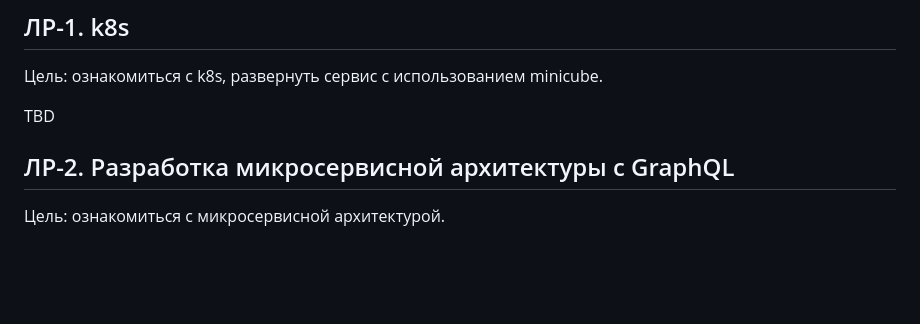
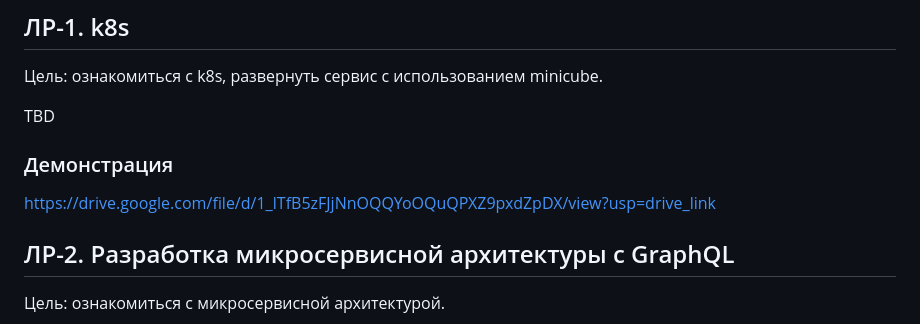
Before and after one commit to alexandra2608/Infosystem_design_2025, a Markdown page: README.md, the part around the change. Drawn GitHub-style; blank space fills up the shorter version.

```diff
--- a/README.md
+++ b/README.md
@@ -15,6 +15,9 @@
 
 TBD
 
+### Демонстрация
+
+https://drive.google.com/file/d/1_lTfB5zFJjNnOQQYoOQuQPXZ9pxdZpDX/view?usp=drive_link
 
 ## ЛР-2. Разработка микросервисной архитектуры с GraphQL
 
```
